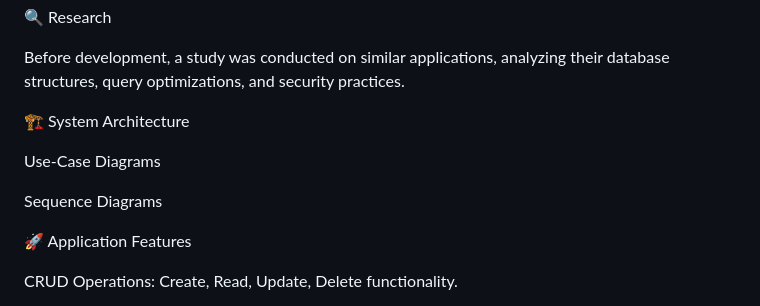
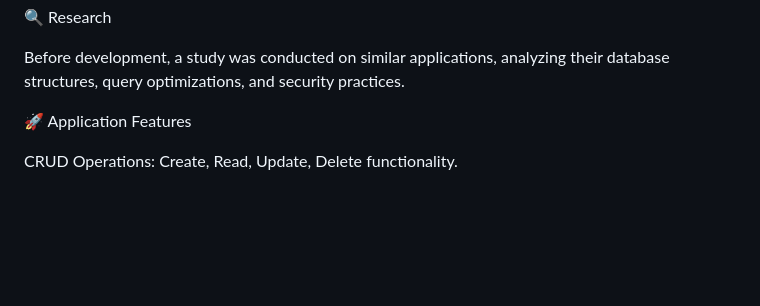
Before and after one commit to lyalia123/Watch_store, a Markdown page: README.md, the part around one of its changes. Drawn GitHub-style; blank space fills up the shorter version.

```diff
--- a/README.md
+++ b/README.md
@@ -130,12 +95,6 @@ This project addresses real-world data management issues by leveraging NoSQL dat
 🔍 Research
 
 Before development, a study was conducted on similar applications, analyzing their database structures, query optimizations, and security practices.
-
-🏗 System Architecture
-
-Use-Case Diagrams
-
-Sequence Diagrams
 
 
 🚀 Application Features
```
Also changed, not shown: other parts of README.md (+0 -35 lines).
